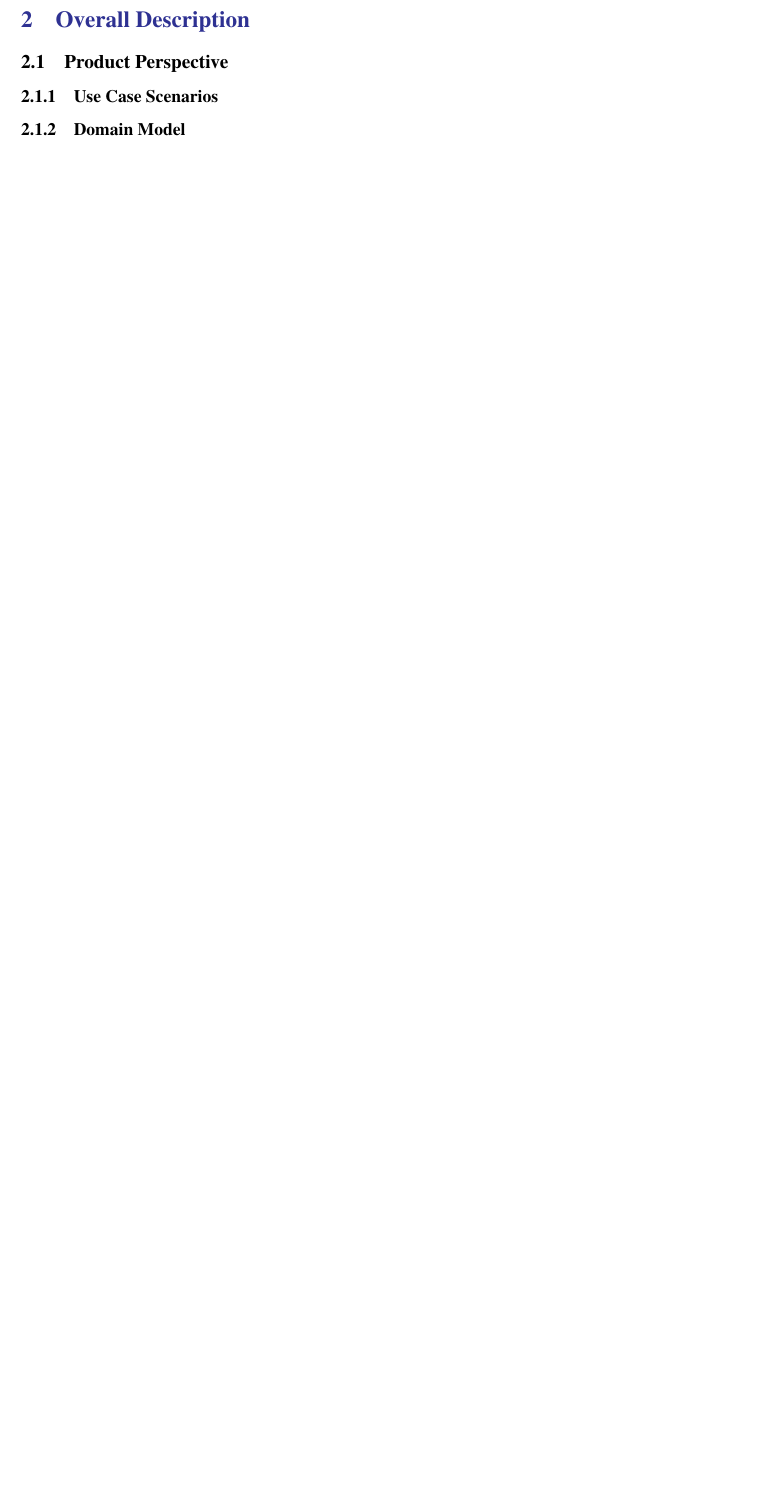
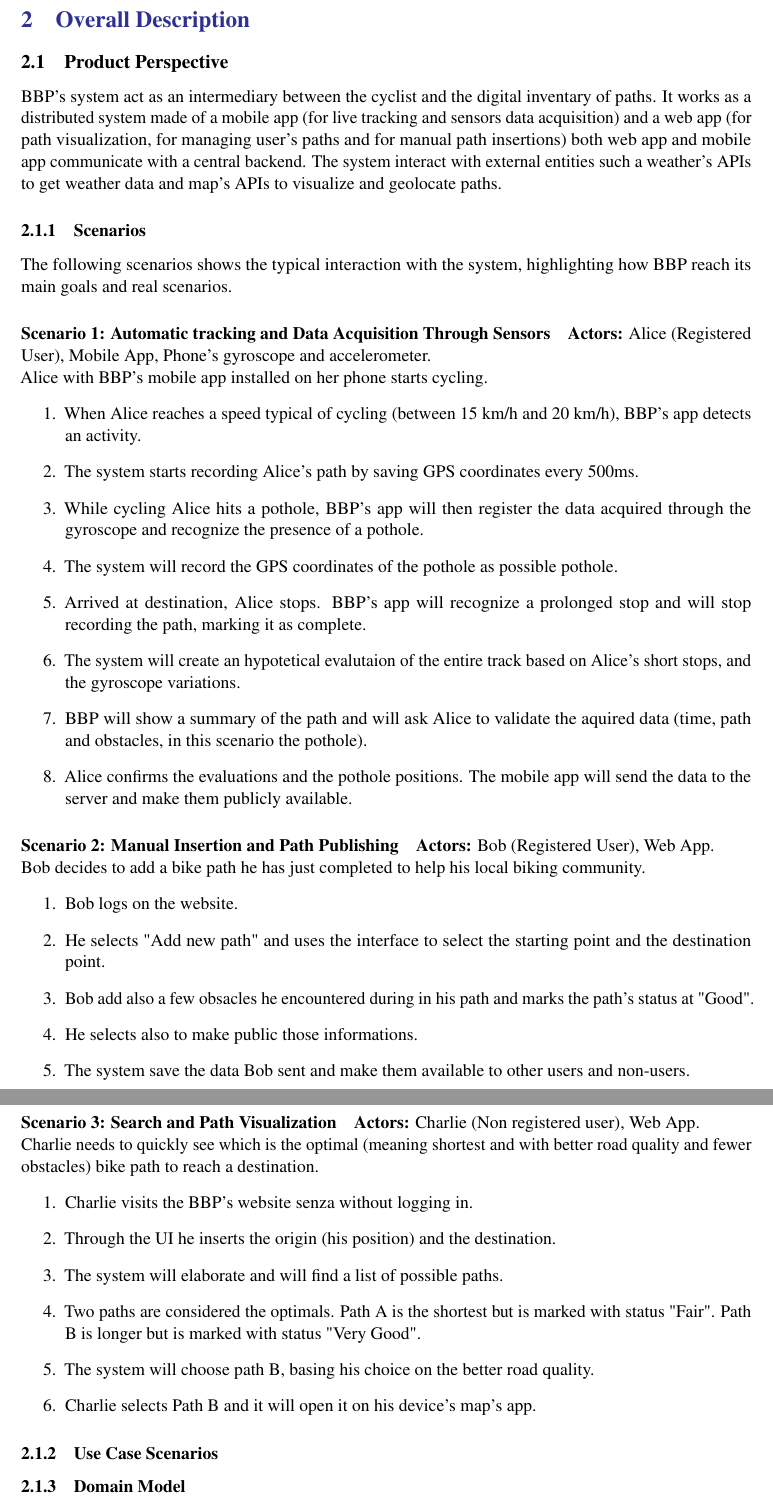
Before and after one commit to filo3r/sw-eng-2-2026-raimondi-sala, a LaTeX document (RASD/main.tex, which reads RASD/Files/overview.tex): part of page 8 of 12 before the commit and two parts of pages 8 and 9 of 13 after it, the two joined at a grey line, cut so that both start at the same text, the shorter picture padded with empty space. Compiled offline with pdfLaTeX.

Commit message:
Corrected some errors in introduction, wrote some important scenarios in section 2.1

```diff
--- a/RASD/Files/overview.tex
+++ b/RASD/Files/overview.tex
@@ -1,5 +1,47 @@
 \subsection{Product Perspective}
+BBP's system act as an intermediary between the cyclist and the digital inventary of paths.
+It works as a distributed system made of a mobile app (for live tracking and sensors data acquisition) and a web app (for path visualization, for managing user's paths and for manual path insertions) both web app and mobile app communicate with a central backend.
+The system interact with external entities such a weather's APIs to get weather data and map's APIs to visualize and geolocate paths.
 
+\subsubsection{Scenarios}
+The following scenarios shows the typical interaction with the system, highlighting how BBP reach its main goals and real scenarios.
+
+\paragraph{Scenario 1: Automatic tracking and Data Acquisition Through Sensors}
+\textbf{Actors:} Alice (Registered User), Mobile App, Phone's gyroscope and accelerometer.\\
+Alice with BBP's mobile app installed on her phone starts cycling.
+\begin{enumerate}
+    \item When Alice reaches a speed typical of cycling (between 15 km/h and 20 km/h), BBP's app detects an activity.
+    \item The system starts recording Alice's path by saving GPS coordinates every 500ms.
+    \item While cycling Alice hits a pothole, BBP's app will then register the data acquired through the gyroscope and recognize the presence of a pothole.
+    \item The system will record the GPS coordinates of the pothole as possible pothole.
+    \item Arrived at destination, Alice stops. BBP's app will recognize a prolonged stop and will stop recording the path, marking it as complete.
+    \item The system will create an hypotetical evalutaion of the entire track based on Alice's short stops, and the gyroscope variations.
+    \item BBP will show a summary of the path and will ask Alice to validate the aquired data (time, path and obstacles, in this scenario the pothole).
+    \item Alice confirms the evaluations and the pothole positions. The mobile app will send the data to the server and make them publicly available.
+\end{enumerate}
+
+\paragraph{Scenario 2: Manual Insertion and Path Publishing}
+\textbf{Actors:} Bob (Registered User), Web App.\\
+Bob decides to add a bike path he has just completed to help his local biking community.
+\begin{enumerate}
+    \item Bob logs on the website.
+    \item He selects "Add new path" and uses the interface to select the starting point and the destination point.
+    \item Bob add also a few obsacles he encountered during in his path and marks the path's status at "Good".
+    \item He selects also to make public those informations.
+    \item The system save the data Bob sent and make them available to other users and non-users.
+\end{enumerate}
+
+\paragraph{Scenario 3: Search and Path Visualization}
+\textbf{Actors:} Charlie (Non registered user), Web App.\\
+Charlie needs to quickly see which is the optimal (meaning shortest and with better road quality and fewer obstacles) bike path to reach a destination.
+\begin{enumerate}
+    \item Charlie visits the BBP's website senza without logging in.
+    \item Through the UI he inserts the origin (his position) and the destination.
+    \item The system will elaborate and will find a list of possible paths.
+    \item Two paths are considered the optimals. Path A is the shortest but is marked with status "Fair". Path B is longer but is marked with status "Very Good".
+    \item The system will choose path B, basing his choice on the better road quality.
+    \item Charlie selects Path B and it will open it on his device's map's app.
+\end{enumerate}
 \subsubsection{Use Case Scenarios}
 
 \subsubsection{Domain Model}
```
Also changed, not shown: RASD/Files/introduction.tex (+6 -6 lines).
